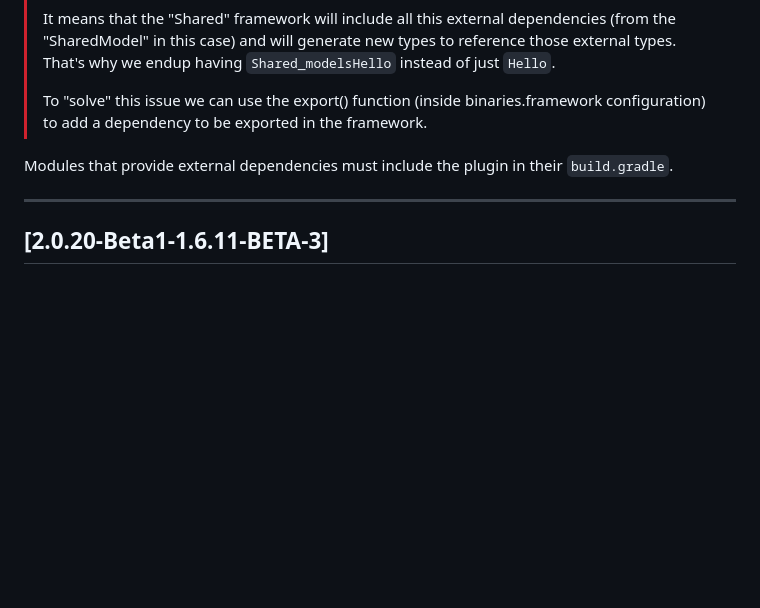
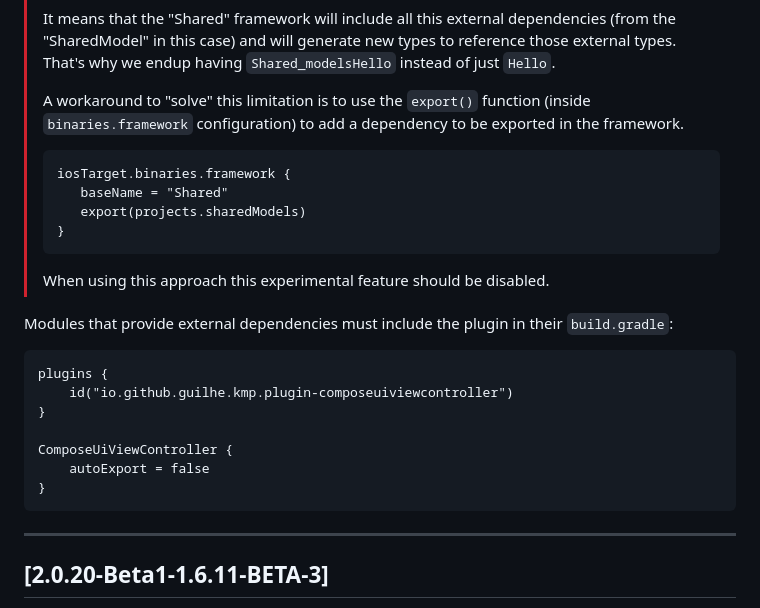
Before and after one commit to GuilhE/KMP-ComposeUIViewController, a Markdown page: CHANGELOG.md, the part around the change. GitHub-like rendering; blank space fills up the shorter version.

````diff
--- a/CHANGELOG.md
+++ b/CHANGELOG.md
@@ -41,9 +41,26 @@
 >
 > It means that the "Shared" framework will include all this external dependencies (from the "SharedModel" in this case) and will generate new types to reference those external types. That's why we endup having `Shared_modelsHello` instead of just `Hello`.
 >
-> To "solve" this issue we can use the export() function (inside binaries.framework configuration) to add a dependency to be exported in the framework.
+> A workaround to "solve" this limitation is to use the `export()` function (inside `binaries.framework` configuration) to add a dependency to be exported in the framework.
+> ```
+> iosTarget.binaries.framework {
+>    baseName = "Shared"
+>    export(projects.sharedModels)
+> }
+> ```
+> When using this approach this experimental feature should be disabled.
 
-Modules that provide external dependencies must include the plugin in their `build.gradle`.
+Modules that provide external dependencies must include the plugin in their `build.gradle`:
+
+```
+plugins {
+    id("io.github.guilhe.kmp.plugin-composeuiviewcontroller")
+}
+
+ComposeUiViewController {
+    autoExport = false
+}
+```
 
 ---
 
````
